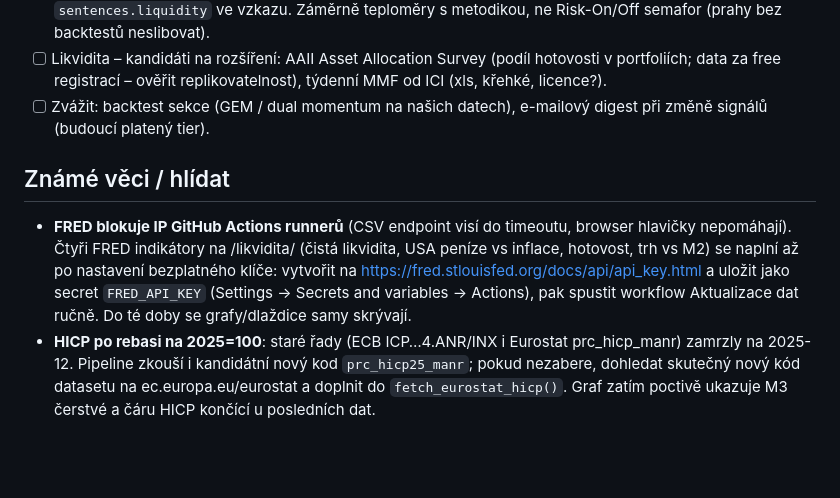
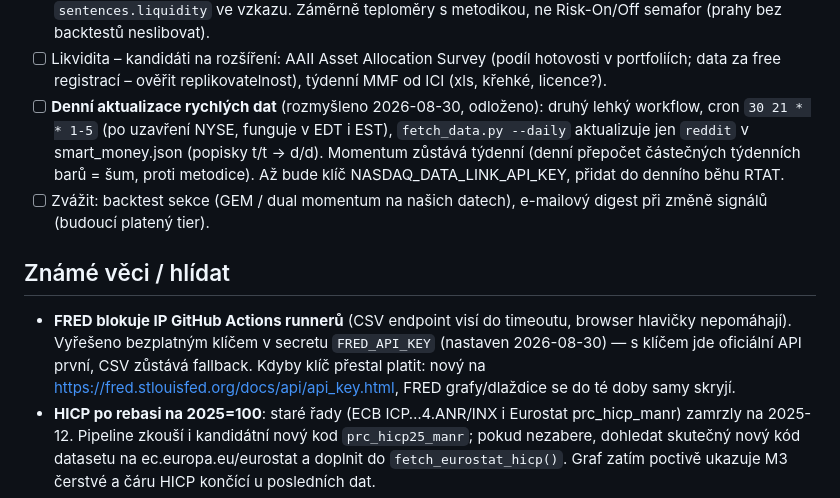
Before and after one commit to zelinkatomas-ai/tohybetrhy, a Markdown page: TODO.md, the part around the change. Drawn GitHub-style; blank space fills up the shorter version.

Commit message:
TODO: denni aktualizace rychlych dat do fronty, FRED poznamka aktualni
Co-Authored-By: Claude <noreply@anthropic.com>
Claude-Session: https://claude.ai/code/session_01RNrGeTurVdCUDzvBuYVrPW

```diff
--- a/TODO.md
+++ b/TODO.md
@@ -80,18 +80,23 @@
 - [ ] Likvidita – kandidáti na rozšíření: AAII Asset Allocation Survey
       (podíl hotovosti v portfoliích; data za free registrací – ověřit
       replikovatelnost), týdenní MMF od ICI (xls, křehké, licence?).
+- [ ] **Denní aktualizace rychlých dat** (rozmyšleno 2026-08-30, odloženo):
+      druhý lehký workflow, cron `30 21 * * 1-5` (po uzavření NYSE, funguje
+      v EDT i EST), `fetch_data.py --daily` aktualizuje jen `reddit`
+      v smart_money.json (popisky t/t → d/d). Momentum zůstává týdenní
+      (denní přepočet částečných týdenních barů = šum, proti metodice).
+      Až bude klíč NASDAQ_DATA_LINK_API_KEY, přidat do denního běhu RTAT.
 - [ ] Zvážit: backtest sekce (GEM / dual momentum na našich datech),
       e-mailový digest při změně signálů (budoucí platený tier).
 
 ## Známé věci / hlídat
 
 - **FRED blokuje IP GitHub Actions runnerů** (CSV endpoint visí do timeoutu,
-  browser hlavičky nepomáhají). Čtyři FRED indikátory na /likvidita/ (čistá
-  likvidita, USA peníze vs inflace, hotovost, trh vs M2) se naplní až po
-  nastavení bezplatného klíče: vytvořit na
-  https://fred.stlouisfed.org/docs/api/api_key.html a uložit jako secret
-  `FRED_API_KEY` (Settings → Secrets and variables → Actions), pak spustit
-  workflow Aktualizace dat ručně. Do té doby se grafy/dlaždice samy skrývají.
+  browser hlavičky nepomáhají). Vyřešeno bezplatným klíčem v secretu
+  `FRED_API_KEY` (nastaven 2026-08-30) — s klíčem jde oficiální API první,
+  CSV zůstává fallback. Kdyby klíč přestal platit: nový na
+  https://fred.stlouisfed.org/docs/api/api_key.html, FRED grafy/dlaždice
+  se do té doby samy skryjí.
 - **HICP po rebasi na 2025=100**: staré řady (ECB ICP…4.ANR/INX i Eurostat
   prc_hicp_manr) zamrzly na 2025-12. Pipeline zkouší i kandidátní nový kod
   `prc_hicp25_manr`; pokud nezabere, dohledat skutečný nový kód datasetu na
```
